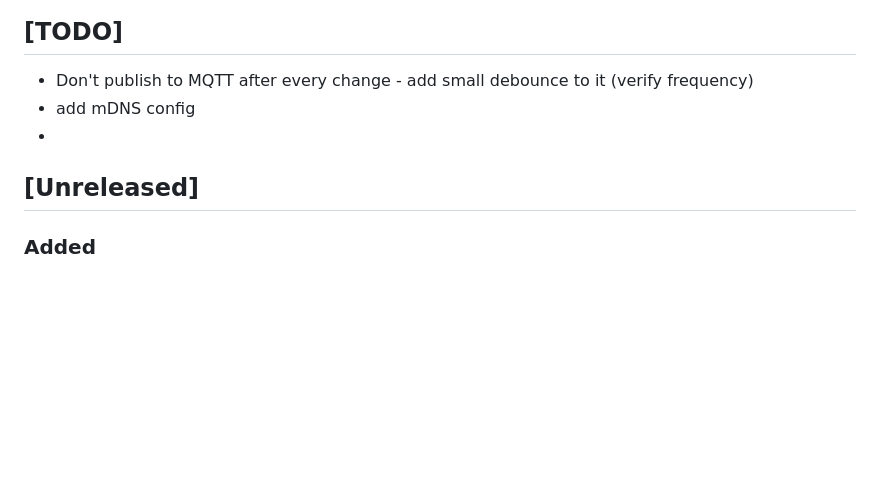
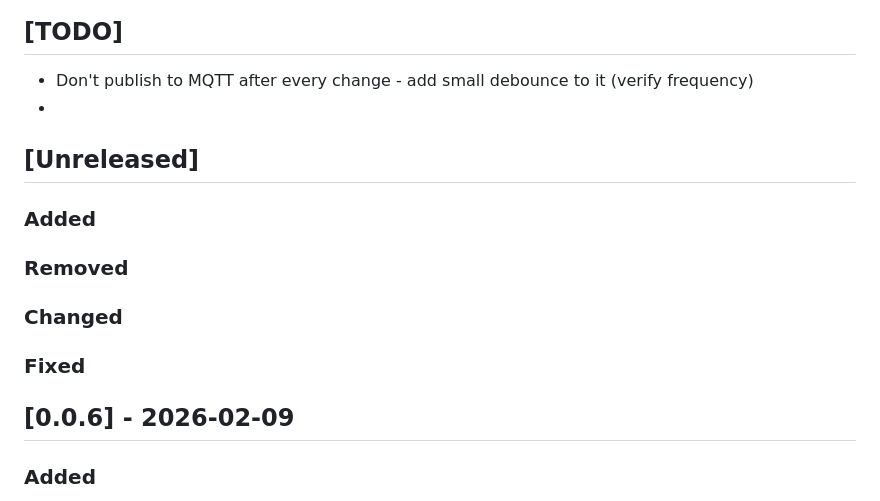
Before and after one commit to marklynch/pool-controller-code, a Markdown page: changelog.md, the part around the change. GitHub-like rendering; blank space fills up the shorter version.

Commit message:
Add v0.0.6 changelog update

```diff
--- a/changelog.md
+++ b/changelog.md
@@ -9,9 +9,15 @@ and this project adheres to [Semantic Versioning](https://semver.org/spec/v2.0.0
 
 ## [TODO]
 - Don't publish to MQTT after every change - add small debounce to it (verify frequency)
-- add mDNS config
 -
+
 ## [Unreleased]
+### Added
+### Removed
+### Changed
+### Fixed
+
+## [0.0.6] - 2026-02-09
 ### Added
 - Added the version number to the footer of web pages
 - Added support for the controller clock time
```
